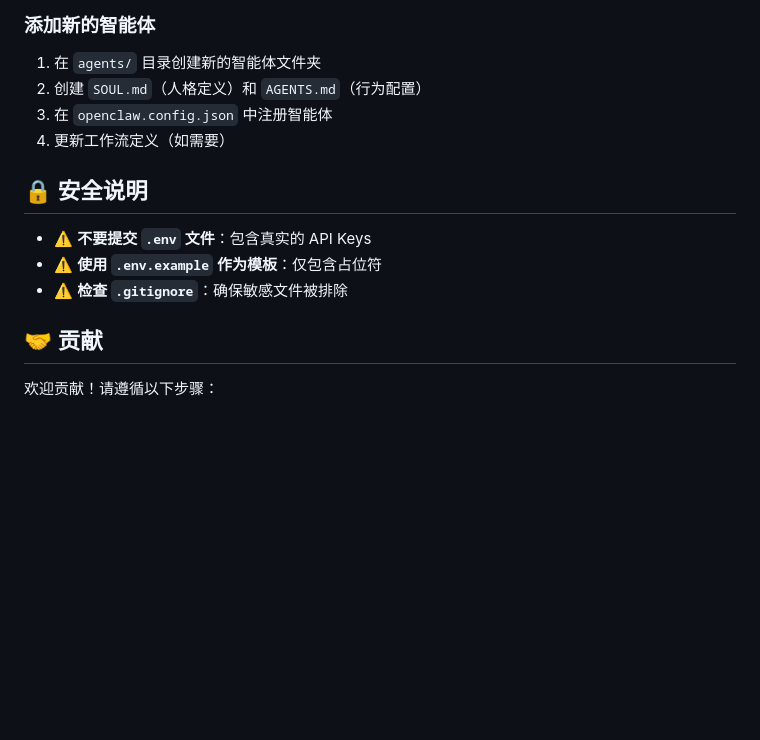
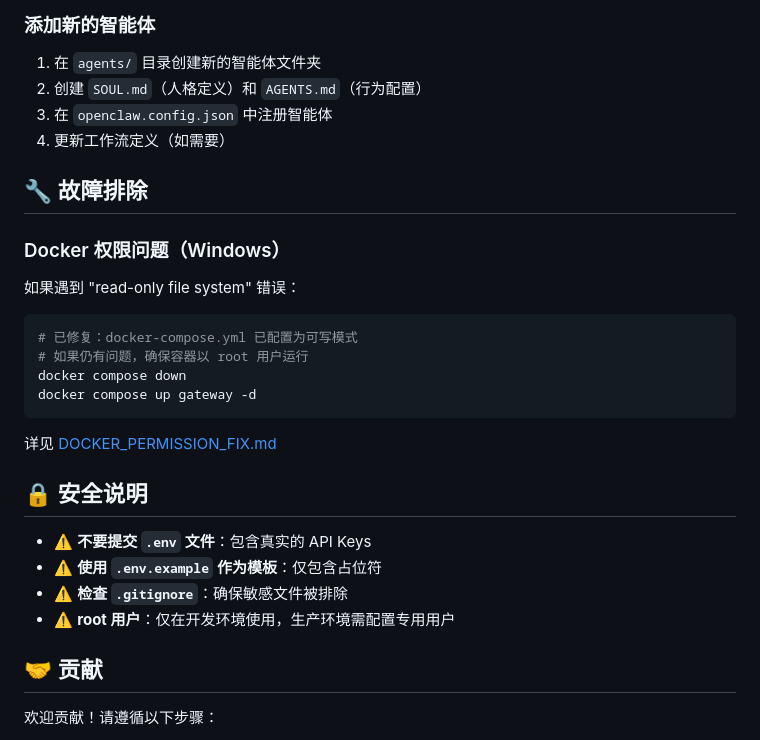
Before and after one commit to timoxue/LingNexus, a Markdown page: README.md, the part around the change. Drawn GitHub-style; blank space fills up the shorter version.

Commit message:
docs: Add troubleshooting section for Docker permissions

````diff
--- a/README.md
+++ b/README.md
@@ -209,11 +209,27 @@ LingNexus/
 3. 在 `openclaw.config.json` 中注册智能体
 4. 更新工作流定义（如需要）
 
+## 🔧 故障排除
+
+### Docker 权限问题（Windows）
+
+如果遇到 "read-only file system" 错误：
+
+```bash
+# 已修复：docker-compose.yml 已配置为可写模式
+# 如果仍有问题，确保容器以 root 用户运行
+docker compose down
+docker compose up gateway -d
+```
+
+详见 [DOCKER_PERMISSION_FIX.md](DOCKER_PERMISSION_FIX.md)
+
 ## 🔒 安全说明
 
 - ⚠️ **不要提交 `.env` 文件**：包含真实的 API Keys
 - ⚠️ **使用 `.env.example` 作为模板**：仅包含占位符
 - ⚠️ **检查 `.gitignore`**：确保敏感文件被排除
+- ⚠️ **root 用户**：仅在开发环境使用，生产环境需配置专用用户
 
 ## 🤝 贡献
 
````
